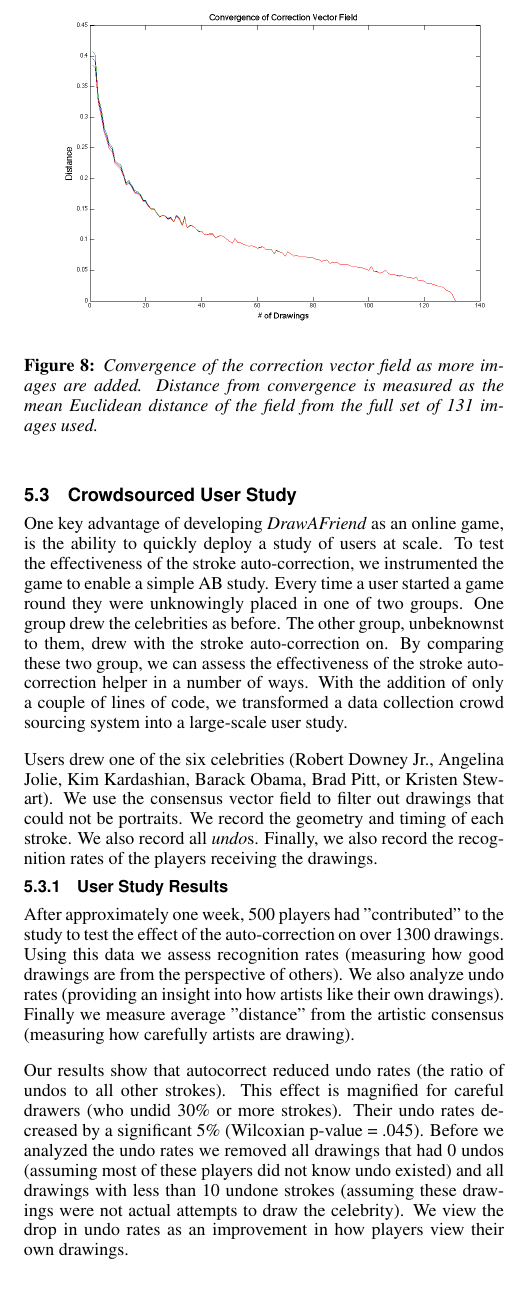
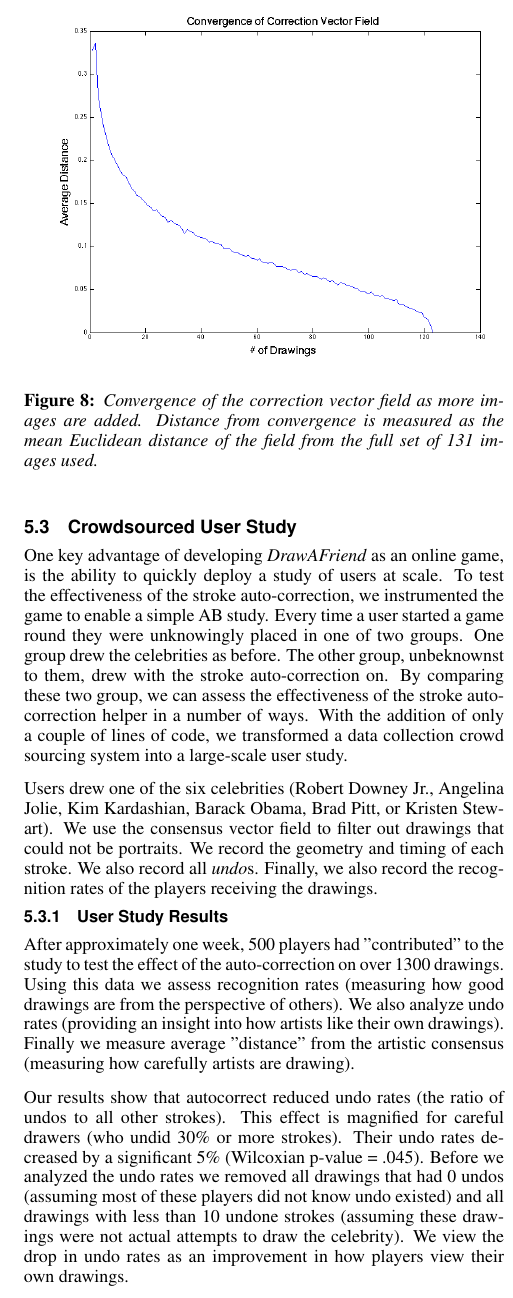
Before and after one commit to alimpaecher/DAF_SIGGRAPH, a LaTeX paper (Paper/drawafriend.tex, which reads Paper/results.tex): part of one column of page 6 of 9, cut so that both start at the same text. Compiled offline with pdfLaTeX.

Commit message:
Updated the charts

```diff
--- a/Paper/results.tex
+++ b/Paper/results.tex
@@ -17,7 +17,7 @@ We ran our modified mean shift algorithm on this initial dataset to create the c
 
 \begin{figure}
   \centering%
-\includegraphics[width=3.5in]{./figures/userstudy/convergenceWithVar_131.png}
+\includegraphics[width=3.5in]{./figures/userstudy/bradConvergence.png}
   \caption{Convergence of the correction vector field as more images are added. Distance from convergence is measured as the mean Euclidean distance of the field from the full set of 131 images used.}
   \label{fig:daf-convergence}
 \end{figure}
```
Also changed, not shown: Paper/figures/withoutLaplacian.png (added), Paper/results.tex (2 more changed lines), 1 other file.
